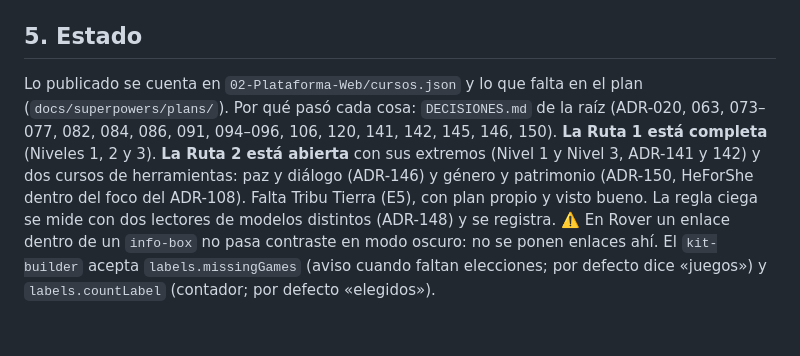
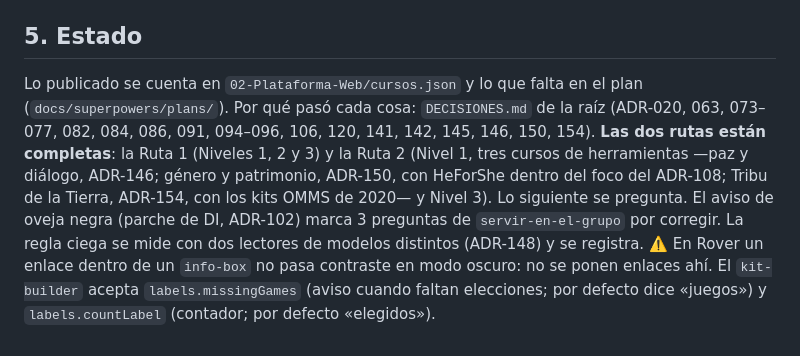
Before and after one commit to maximoaluna-blip/INDUCCION-ROVER, a Markdown page: CLAUDE.md, the part around the change. Rendered like a GitHub page.

Commit message:
docs: la Ruta 2 queda completa con la E5 (ADR-154)
Co-Authored-By: Claude Opus 5.5 <noreply@anthropic.com>

```diff
--- a/CLAUDE.md
+++ b/CLAUDE.md
@@ -39,4 +39,4 @@ El diseño está en `docs/superpowers/specs/2026-09-27-rover-ruta-servicio-desig
 
 ## 5. Estado
 
-Lo publicado se cuenta en `02-Plataforma-Web/cursos.json` y lo que falta en el plan (`docs/superpowers/plans/`). Por qué pasó cada cosa: `DECISIONES.md` de la raíz (ADR-020, 063, 073–077, 082, 084, 086, 091, 094–096, 106, 120, 141, 142, 145, 146, 150). **La Ruta 1 está completa** (Niveles 1, 2 y 3). **La Ruta 2 está abierta** con sus extremos (Nivel 1 y Nivel 3, ADR-141 y 142) y dos cursos de herramientas: paz y diálogo (ADR-146) y género y patrimonio (ADR-150, HeForShe dentro del foco del ADR-108). Falta Tribu Tierra (E5), con plan propio y visto bueno. La regla ciega se mide con dos lectores de modelos distintos (ADR-148) y se registra. ⚠️ En Rover un enlace dentro de un `info-box` no pasa contraste en modo oscuro: no se ponen enlaces ahí. El `kit-builder` acepta `labels.missingGames` (aviso cuando faltan elecciones; por defecto dice «juegos») y `labels.countLabel` (contador; por defecto «elegidos»).
+Lo publicado se cuenta en `02-Plataforma-Web/cursos.json` y lo que falta en el plan (`docs/superpowers/plans/`). Por qué pasó cada cosa: `DECISIONES.md` de la raíz (ADR-020, 063, 073–077, 082, 084, 086, 091, 094–096, 106, 120, 141, 142, 145, 146, 150, 154). **Las dos rutas están completas**: la Ruta 1 (Niveles 1, 2 y 3) y la Ruta 2 (Nivel 1, tres cursos de herramientas —paz y diálogo, ADR-146; género y patrimonio, ADR-150, con HeForShe dentro del foco del ADR-108; Tribu de la Tierra, ADR-154, con los kits OMMS de 2020— y Nivel 3). Lo siguiente se pregunta. El aviso de oveja negra (parche de DI, ADR-102) marca 3 preguntas de `servir-en-el-grupo` por corregir. La regla ciega se mide con dos lectores de modelos distintos (ADR-148) y se registra. ⚠️ En Rover un enlace dentro de un `info-box` no pasa contraste en modo oscuro: no se ponen enlaces ahí. El `kit-builder` acepta `labels.missingGames` (aviso cuando faltan elecciones; por defecto dice «juegos») y `labels.countLabel` (contador; por defecto «elegidos»).
```
Also changed, not shown: 1 other file.
